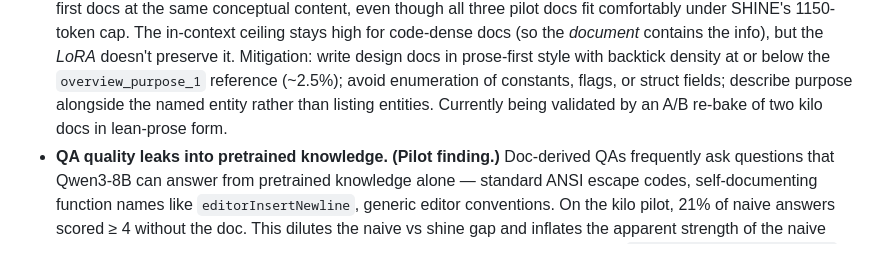
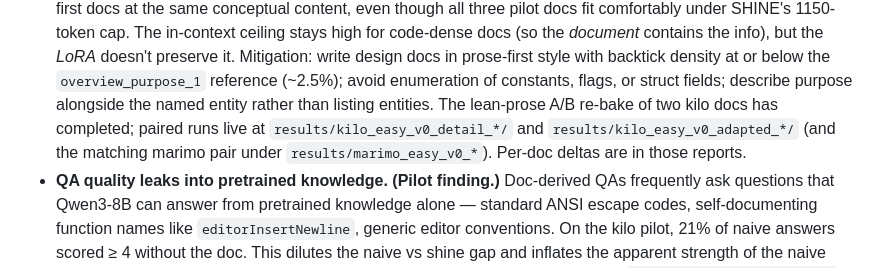
Before and after one commit to sebseager/memcoder, a Markdown page: memcoder_plan.md, the part around one of its changes. Rendered like a GitHub page.

```diff
--- a/memcoder_plan.md
+++ b/memcoder_plan.md
@@ -357,8 +384,11 @@ These streams have dependencies (B and C need outputs from A; C needs outputs fr
   write design docs in prose-first style with backtick density at or
   below the `overview_purpose_1` reference (~2.5%); avoid enumeration
   of constants, flags, or struct fields; describe purpose alongside
-  the named entity rather than listing entities. Currently being
-  validated by an A/B re-bake of two kilo docs in lean-prose form.
+  the named entity rather than listing entities. The lean-prose A/B
+  re-bake of two kilo docs has completed; paired runs live at
+  `results/kilo_easy_v0_detail_*/` and `results/kilo_easy_v0_adapted_*/`
+  (and the matching marimo pair under `results/marimo_easy_v0_*`).
+  Per-doc deltas are in those reports.
 - **QA quality leaks into pretrained knowledge. (Pilot finding.)**
   Doc-derived QAs frequently ask questions that Qwen3-8B can answer
   from pretrained knowledge alone — standard ANSI escape codes,
```
Also changed, not shown: other parts of memcoder_plan.md (+53 -26 lines).
